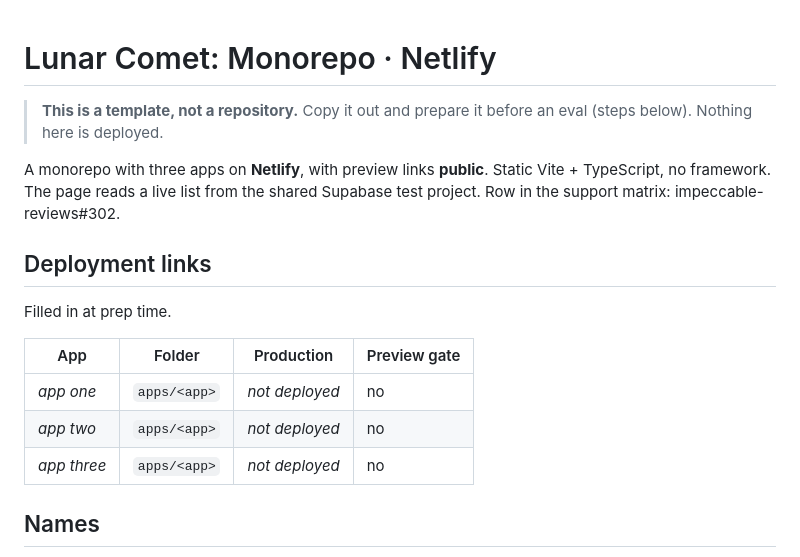
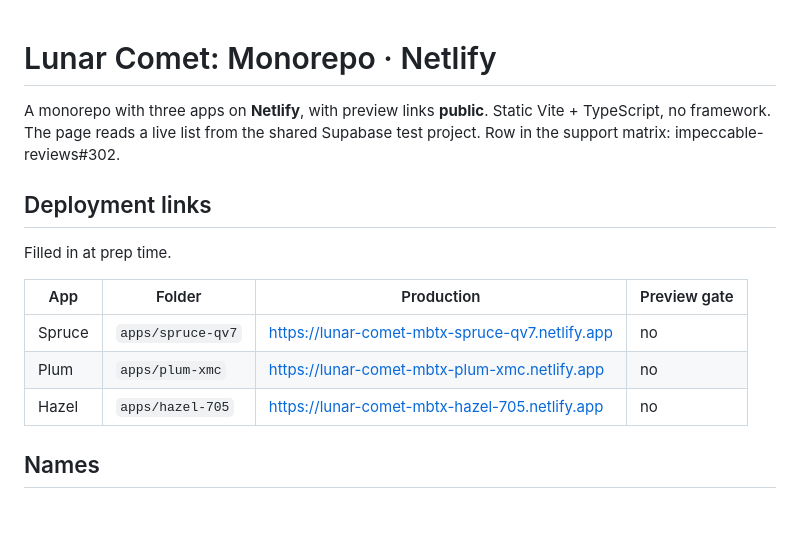
Before and after one commit to pristine-test-org/lunar-comet-mbtx, a Markdown page: README.md, the part around the change. Rendered like a GitHub page; blank space fills up the shorter version.

Commit message:
Fill in the deployment links and drop the template notice
Co-Authored-By: Claude Opus 5.5 <noreply@anthropic.com>

```diff
--- a/README.md
+++ b/README.md
@@ -1,7 +1,4 @@
 # Lunar Comet: Monorepo · Netlify
-
-> **This is a template, not a repository.** Copy it out and prepare it before an eval (steps below).
-> Nothing here is deployed.
 
 A monorepo with three apps on **Netlify**, with preview links **public**. Static Vite +
 TypeScript, no framework. The page reads a live list from the shared Supabase test project.
@@ -13,9 +10,9 @@ Filled in at prep time.
 
 | App | Folder | Production | Preview gate |
 |---|---|---|---|
-| _app one_ | `apps/<app>` | _not deployed_ | no |
-| _app two_ | `apps/<app>` | _not deployed_ | no |
-| _app three_ | `apps/<app>` | _not deployed_ | no |
+| Spruce | `apps/spruce-qv7` | https://lunar-comet-mbtx-spruce-qv7.netlify.app | no |
+| Plum | `apps/plum-xmc` | https://lunar-comet-mbtx-plum-xmc.netlify.app | no |
+| Hazel | `apps/hazel-705` | https://lunar-comet-mbtx-hazel-705.netlify.app | no |
 
 ## Names
 
```
